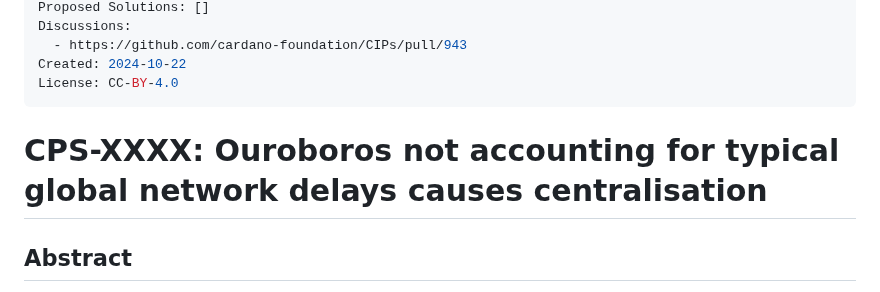
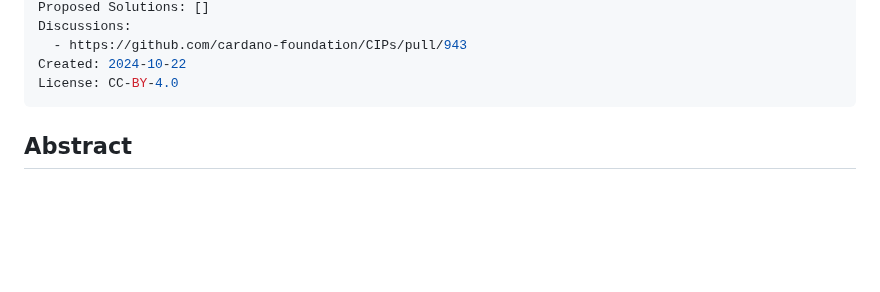
Before and after one commit to cardano-foundation/CIPs, a Markdown page: CPS-XXXX/README.md, the part around the change. Drawn GitHub-style; blank space fills up the shorter version.

Commit message:
remove superfluous H1 document title

```diff
--- a/CPS-XXXX/README.md
+++ b/CPS-XXXX/README.md
@@ -11,8 +11,6 @@ Discussions:
 Created: 2024-10-22
 License: CC-BY-4.0
 ---
-
-# CPS-XXXX: Ouroboros not accounting for typical global network delays causes centralisation
 
 ## Abstract
 An underlying assumption in the design of Cardano's Ouroboros protocol is that the probability of a stake pool being permitted to update the ledger is proportional to the relative stake of that pool.  However, the current implementation does not properly realise this design goal.
```
